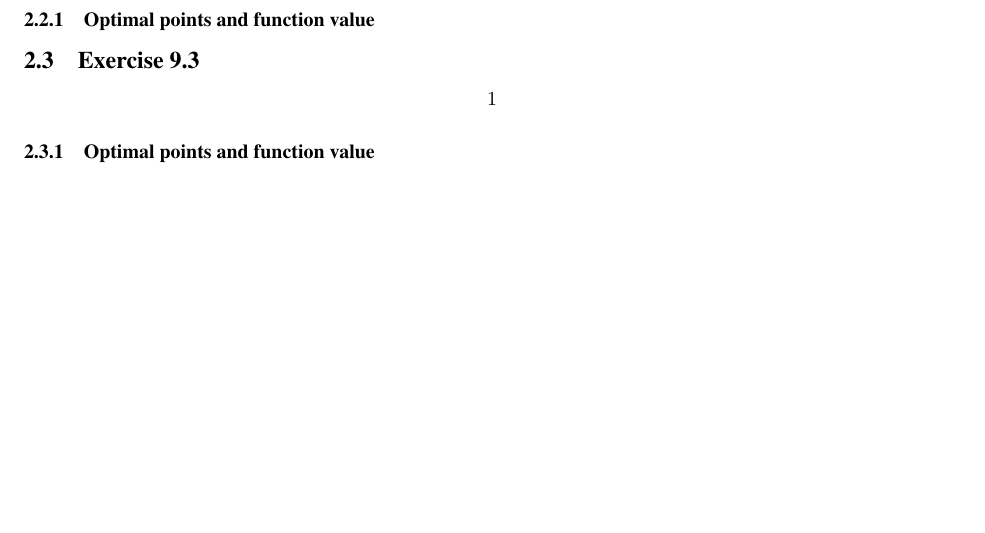
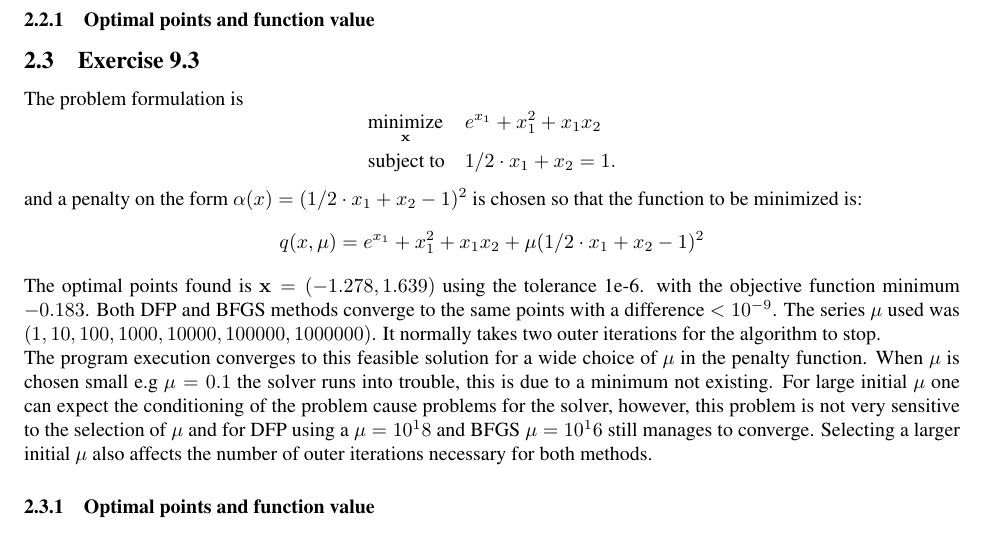
Before and after one commit to mat11ja1/Optimization, a LaTeX document (Report/optim.tex, which reads Report/prob93.tex): part of page 2 of 2, cut so that both start at the same text, the shorter picture padded with empty space. Compiled offline with pdfLaTeX.

Commit message:
Report for 9_3

```diff
--- a/Report/prob93.tex
+++ b/Report/prob93.tex
@@ -1,3 +1,18 @@
+The problem formulation is
+\begin{equation*}
+\begin{aligned}
+& \underset{\mathbf{x}}{\text{minimize}}
+& & e^{x_1} + x_1^2 + x_1 x_2 \\
+& \text{subject to}
+& & 1/2 \cdot x_1 + x_2 = 1.
+\end{aligned}
+\end{equation*}
+
+and a penalty on the form $\alpha(x) = (1/2 \cdot x_1 + x_2 - 1)^2$ is chosen so that the function to be minimized is:
 $$
-1
+q(x,\mu) = e^{x_1} + x_1^2 + x_1 x_2 + \mu (1/2 \cdot x_1 + x_2 - 1)^2
 $$
+
+The optimal points found is $ \mathbf{x} = (-1.278, 1.639) $ using the tolerance 1e-6. with the objective function minimum $-0.183$. Both DFP and BFGS methods converge to the same points with a difference $< 10^{-9}$. The series $\mu$ used was $(1, 10, 100, 1000, 10000, 100000, 1000000)$. It normally takes two outer iterations for the algorithm to stop.
+
+The program execution converges to this feasible solution for a wide choice of $\mu$ in the penalty function. When $\mu$ is chosen small e.g $\mu = 0.1$ the solver runs into trouble, this is due to a minimum not existing. For large initial $\mu$ one can expect the conditioning of the problem cause problems for the solver, however, this problem is not very sensitive to the selection of $\mu$ and for DFP using a $\mu = 10^18$ and BFGS $\mu = 10^16$ still manages to converge. Selecting a larger initial $\mu$ also affects the number of outer iterations necessary for both methods.
```
Also changed, not shown: 1 other file.
